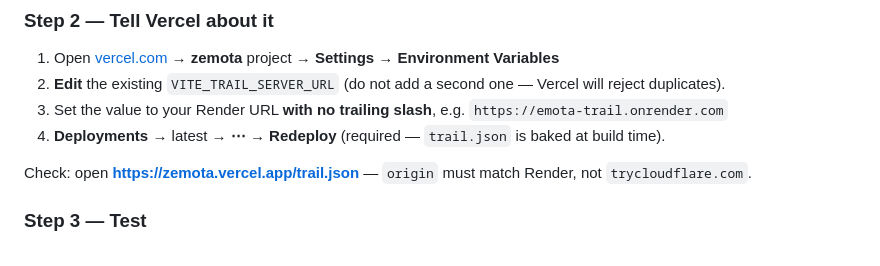
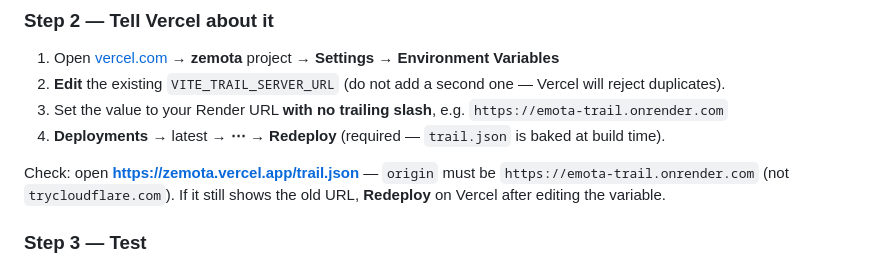
Before and after one commit to goldennftplatform-svg/zemota, a Markdown page: LIVE-TRAIL.md, the part around the change. Drawn GitHub-style.

Commit message:
Trigger Vercel redeploy — trail server should point at Render.
Co-authored-by: Cursor <cursoragent@cursor.com>

```diff
--- a/LIVE-TRAIL.md
+++ b/LIVE-TRAIL.md
@@ -39,7 +39,7 @@ If the board says **Live** (green) and your wagon still does not appear, wait 10
 3. Set the value to your Render URL **with no trailing slash**, e.g. `https://emota-trail.onrender.com`
 4. **Deployments** → latest → **⋯** → **Redeploy** (required — `trail.json` is baked at build time).
 
-Check: open **https://zemota.vercel.app/trail.json** — `origin` must match Render, not `trycloudflare.com`.
+Check: open **https://zemota.vercel.app/trail.json** — `origin` must be `https://emota-trail.onrender.com` (not `trycloudflare.com`). If it still shows the old URL, **Redeploy** on Vercel after editing the variable.
 
 ### Step 3 — Test
 
```
